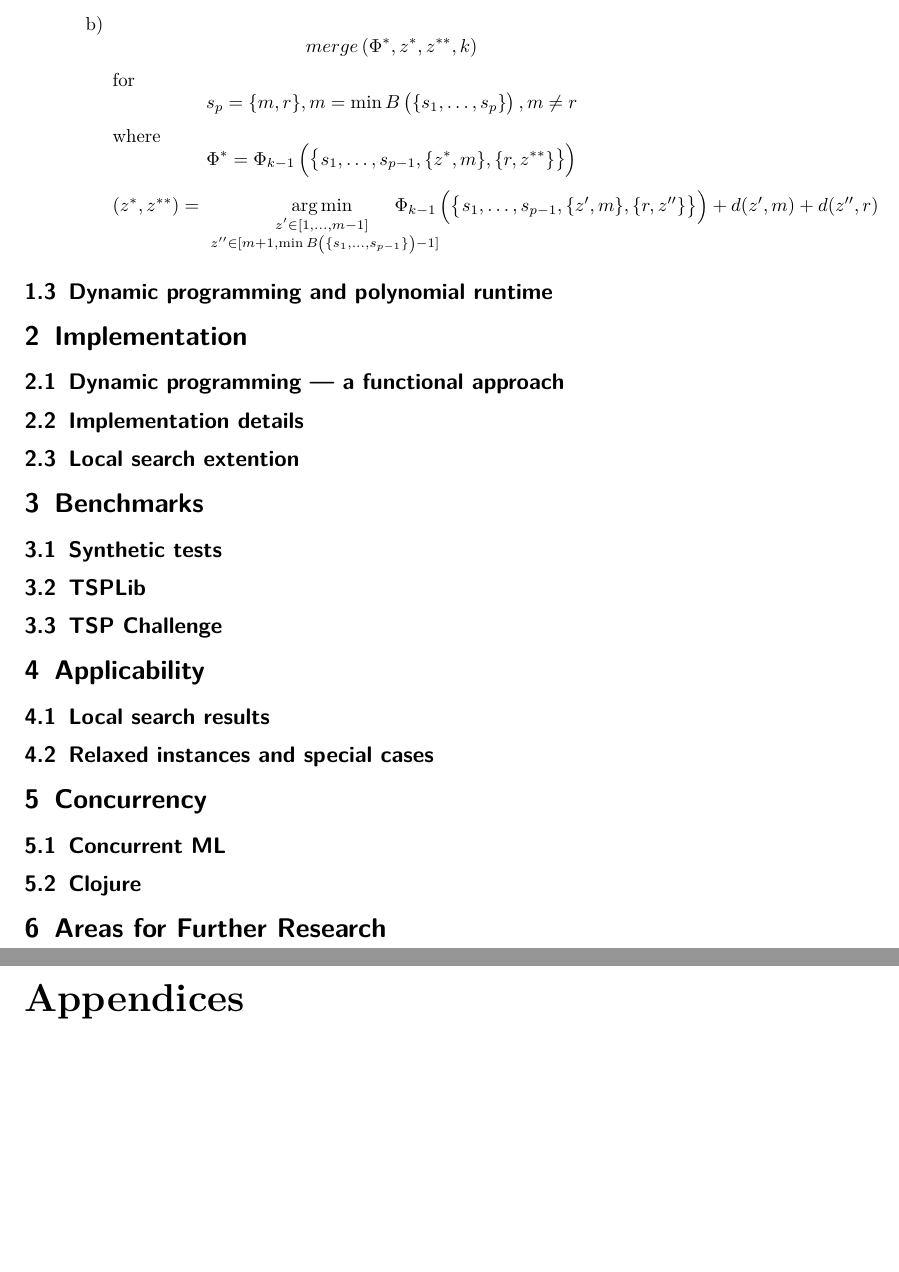
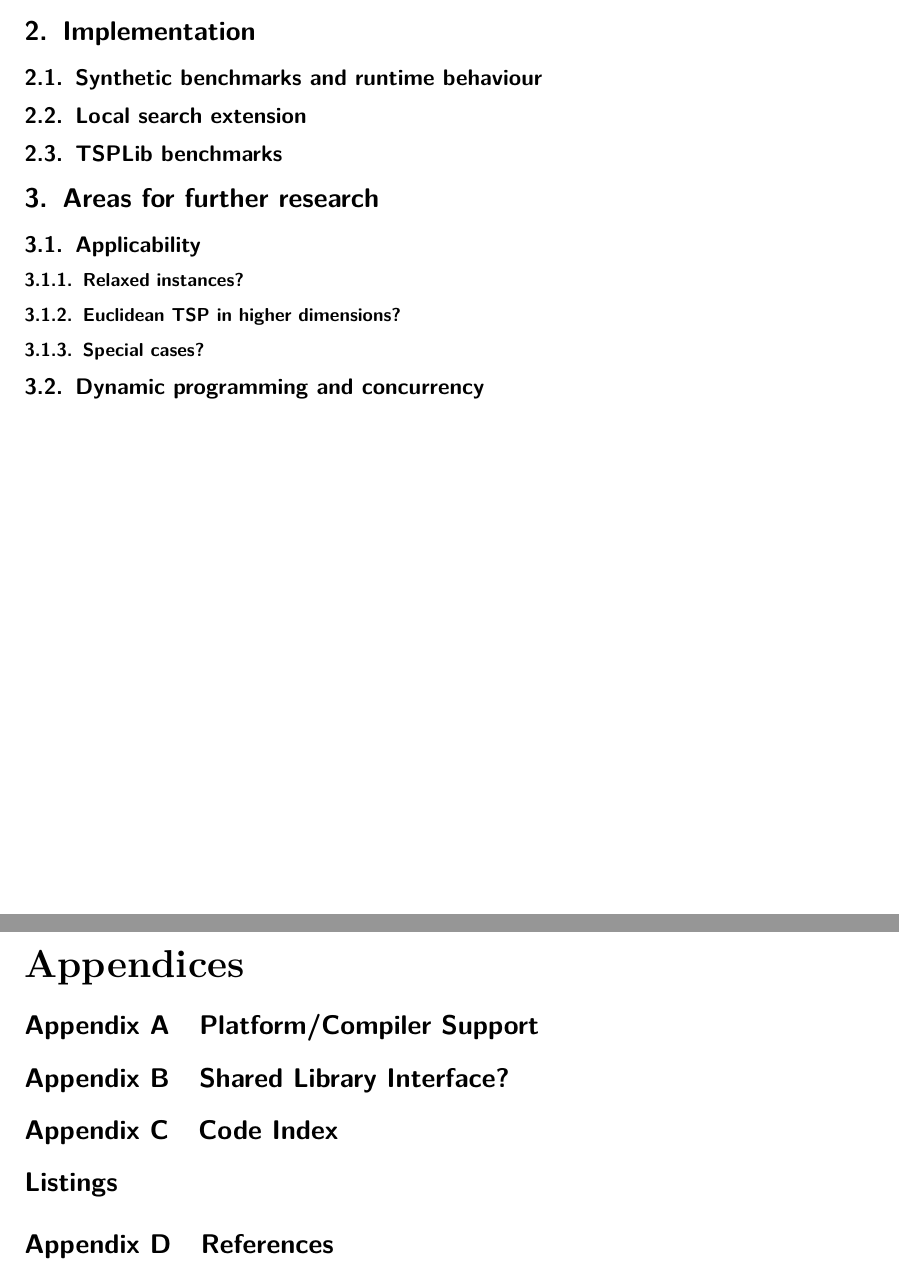
Before and after one commit to next-mad-hatter/rstsp, a LaTeX document (report/report.tex): two parts of pages 4 and 5 of 5 before the commit and two parts of pages 3 and 4 of 4 after it, joined at a grey line, cut at the place of the change, the shorter picture padded with empty space. Compiled offline with pdfLaTeX.

Commit message:
Report outline.

```diff
--- a/report/report.tex
+++ b/report/report.tex
@@ -145 +149,2 @@
+\subsubsection{Strongly balanced tours and linear time}
 
@@ -222,50 +151,130 @@ where
-  merge\left(\Phi^{*},z^{*},z^{**},k\right)
-\]
-for
-\[
-  s_p = \{m,r\}, m = \min B\left(\{s_1,\ldots,s_p\}\right), m \neq r
-\]
-where
-\[
-  \Phi^{*} = \Phi_{k-1}\left(\big\{ s_1, \ldots , s_{p-1}, \{z^{*},m\}, \{r,z^{**}\} \big\} \right)
-\]
-\[
-  (z^{*},z^{**}) = \argmin_{\substack{z^\prime \in [1,\ldots,m-1] \\\
-  z^{\prime\prime} \in [m+1, \min B\left(\{s_1,\ldots,s_{p-1}\}\right)-1]}}{
-    \mkern-28mu \mkern-18mu
-    \Phi_{k-1}\left(\big\{ s_1, \ldots , s_{p-1},
-    \{z^{\prime},m\}, \{r,z^{\prime\prime}\} \big\} \right)
-    + d(z^\prime,m) + d(z^{\prime\prime},r)
-  }
-\]
-\end{enumerate}
-\end{enumerate}
+\section{Implementation}
+\subsection{Synthetic benchmarks and runtime behaviour}
+\subsection{Local search extension}
+\subsection{TSPLib benchmarks}
 
-\subsection{Dynamic programming and polynomial runtime}
-\section{Implementation}
-\subsection{Dynamic programming --- a functional approach}
-\subsection{Implementation details}
-\subsection{Local search extention}
-\section{Benchmarks}
-\subsection{Synthetic tests}
-\subsection{TSPLib}
-\subsection{TSP Challenge}
-\section{Applicability}
-\subsection{Local search results}
-\subsection{Relaxed instances and special cases}
-\section{Concurrency}
-\subsection{Concurrent ML}
-\subsection{Clojure}
-\section{Areas for Further Research}
+\section{Areas for further research}
+\subsection{Applicability}
+\subsubsection{Relaxed instances?}
+\subsubsection{Euclidean TSP in higher dimensions?}
+\subsubsection{Special cases?}
+\subsection{Dynamic programming and concurrency}
 %\input{problem1.tex}
+
+%%
+%% BS
+%%
+%Let
+%\[ \Phi_k\left(\big\{ \{a_1,b_1\}, \ldots ,\{a_p,b_p\} \big\} \right) \]
+%denote shortest (in total length) balanced paths set containing points $1 \ldots k$
+%with $a_i, b_i$ being the paths' endpoints
+%and
+%\[ B\left(\big\{ \{a_1,b_1\}, \ldots ,\{a_p,b_p\} \big\}\right) = \bigcup_i\{a_i,b_i\}.\]
+%Then following holds:
+%\begin{enumerate}
+%  \item
+%\[
+%  \Phi_k\left(\big\{ \{a_1\}, \ldots , \{a_k\} \big\} \right) =
+%  \left\{ \left< a_1 \right> , \ldots , \left< a_k \right> \right\}
+%\]
+%  \item
+%\[
+%  \Phi_k\left(\big\{ s_1, \ldots , s_p, \{k\} \big\} \right) =
+%  \Phi_{k-1}\left(\big\{ s_1, \ldots , s_p \big\}\right) \cup
+%  \left\{\left<k\right>\right\}
+%\]
+%  \item
+%\[
+%  \Phi_k\left(\big\{ s_1, \ldots , s_p, \{r,k\} \big\} \right) =
+%  append\left(\Phi^{*},z^{\ast},k\right)
+%\]
+%where
+%\[
+%  \Phi^{*} = \Phi_{k-1}\left(\big\{ s_1, \ldots , s_p, \{r,z^{*}\} \big\} \right)
+%\]
+%\[
+%  z^{*} = \argmin_{z \in [1,\ldots,m]}{
+%    \left(
+%      length \;
+%      \Phi_{k-1}\left(\big\{ s_1, \ldots , s_p, \{r,z\} \big\} \right)
+%      + d(z,k)
+%    \right)
+%  }
+%\]
+%\[
+%  m = \min B\left(\{s_1, \ldots ,s_p\}\right) \cup \{k\} - 1
+%\]
+%  \item
+%\[
+%  \Phi_k\left(\left\{ s_1, \ldots , s_p \right\} \right) =
+%  \;\text{with}\;
+%  k \notin B\left({s_1,\ldots,s_p}\right)
+%\]
+%is then chosen from two possible solutions:
+%\begin{enumerate}
+%  \item
+%\[
+%  merge\left(\Phi_{q^{*}},z^{*},z^{**},k\right)
+%\]
+%where
+%\[
+%  \Phi_{q^{*}} = \Phi_{k-1}\left(\big\{ s_1, \ldots , s_{q^{*}-1},
+%  \{z^{*},a^{*}\}, \{b^{*},z^{**}\}, s_{q^{*}+1}, \ldots, s_p \big\} \right)
+%\]
+%\[
+%  s_{q^{*}} = \{a^{*},b^{*}\}
+%\]
+%\[
+%  (q^{*}, z^{*},z^{**}) = \argmin_{
+%    \substack{q \in [1,p] \\\
+%              z^\prime \in [1,\ldots,m-1] \\\
+%              z^{\prime\prime} \in [z^\prime+1, m-1]}}{
+%    \mkern-18mu \Phi_{k-1}\left(\big\{ s_1, \ldots , s_{q-1},
+%    \{z^{\prime},a\}, \{b,z^{\prime\prime}\},
+%    s_{q+1}, \ldots ,s_p \big\} \right)
+%    \! + \! d(z^\prime,a) \! + \! d(z^{\prime\prime},b)
+%  }
+%\]
+%\[
+%  m = \min B\left(\{s_1,\ldots,s_p\}\right)
+%\]
+%  \item
+%\[
+%  merge\left(\Phi^{*},z^{*},z^{**},k\right)
+%\]
+%for
+%\[
+%  s_p = \{m,r\}, m = \min B\left(\{s_1,\ldots,s_p\}\right), m \neq r
+%\]
+%where
+%\[
+%  \Phi^{*} = \Phi_{k-1}\left(\big\{ s_1, \ldots , s_{p-1}, \{z^{*},m\}, \{r,z^{**}\} \big\} \right)
+%\]
+%\[
+%  (z^{*},z^{**}) = \argmin_{\substack{z^\prime \in [1,\ldots,m-1] \\\
+%  z^{\prime\prime} \in [m+1, \min B\left(\{s_1,\ldots,s_{p-1}\}\right)-1]}}{
+%    \mkern-28mu \mkern-18mu
+%    \Phi_{k-1}\left(\big\{ s_1, \ldots , s_{p-1},
+%    \{z^{\prime},m\}, \{r,z^{\prime\prime}\} \big\} \right)
+%    + d(z^\prime,m) + d(z^{\prime\prime},r)
+%  }
+%\]
+%\end{enumerate}
+%\end{enumerate}
+%
+%\cite{example}
+%
 
 \clearpage
 \begin{appendices}
-%\section{Code Index}
-%\lstlistoflistings%
-%\section{Some Code}
+\section{Platform/Compiler Support}
+%\clearpage
+\section{Shared Library Interface?}
 %\label{app:p1code}
 %\input{problem1app.tex}
-%\clearpage
+\section{Code Index}
+\lstlistoflistings%
+\section{References}
+\printbibliography%
 \end{appendices}
 
```
Also changed, not shown: TODO.md (+17 -17 lines), report/report.tex (86 more changed lines), 1 other file.
